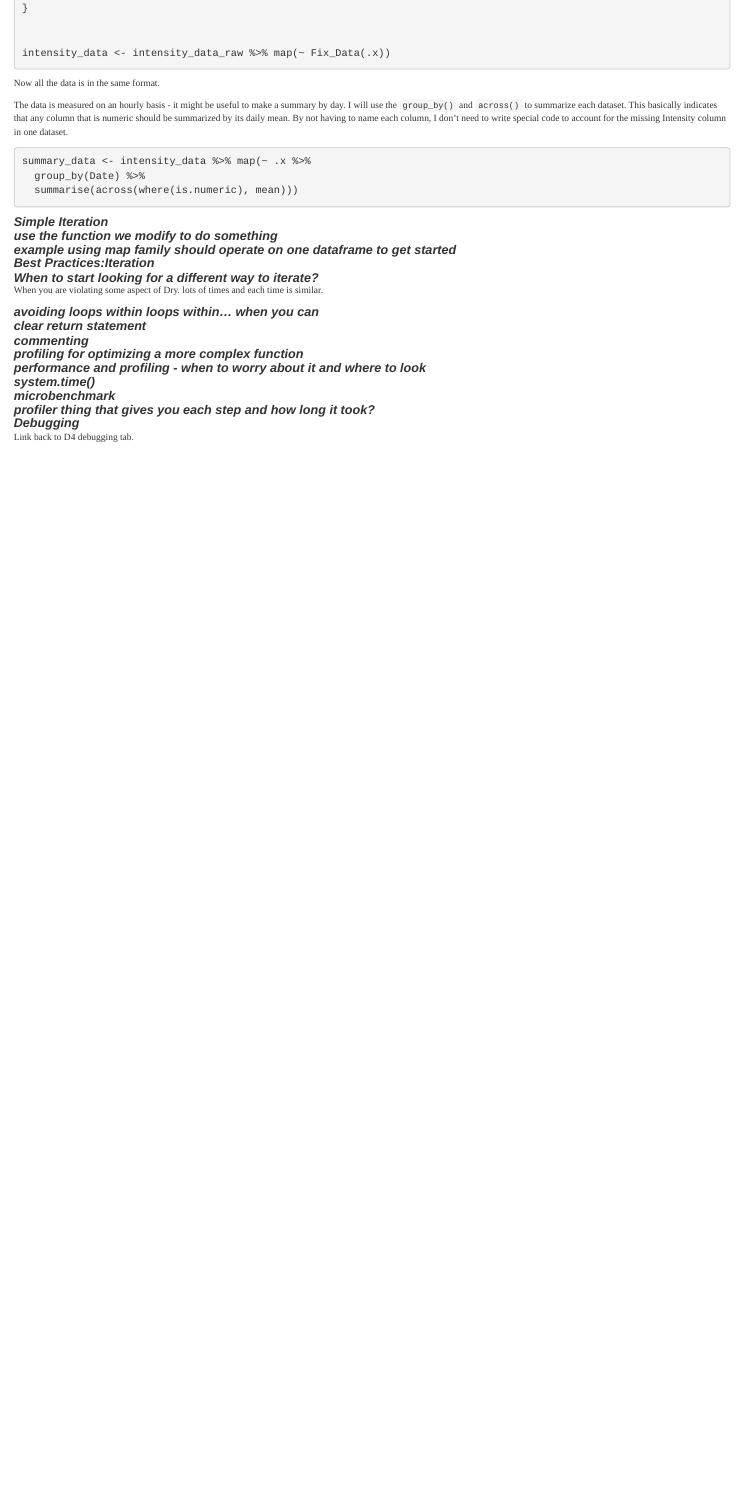
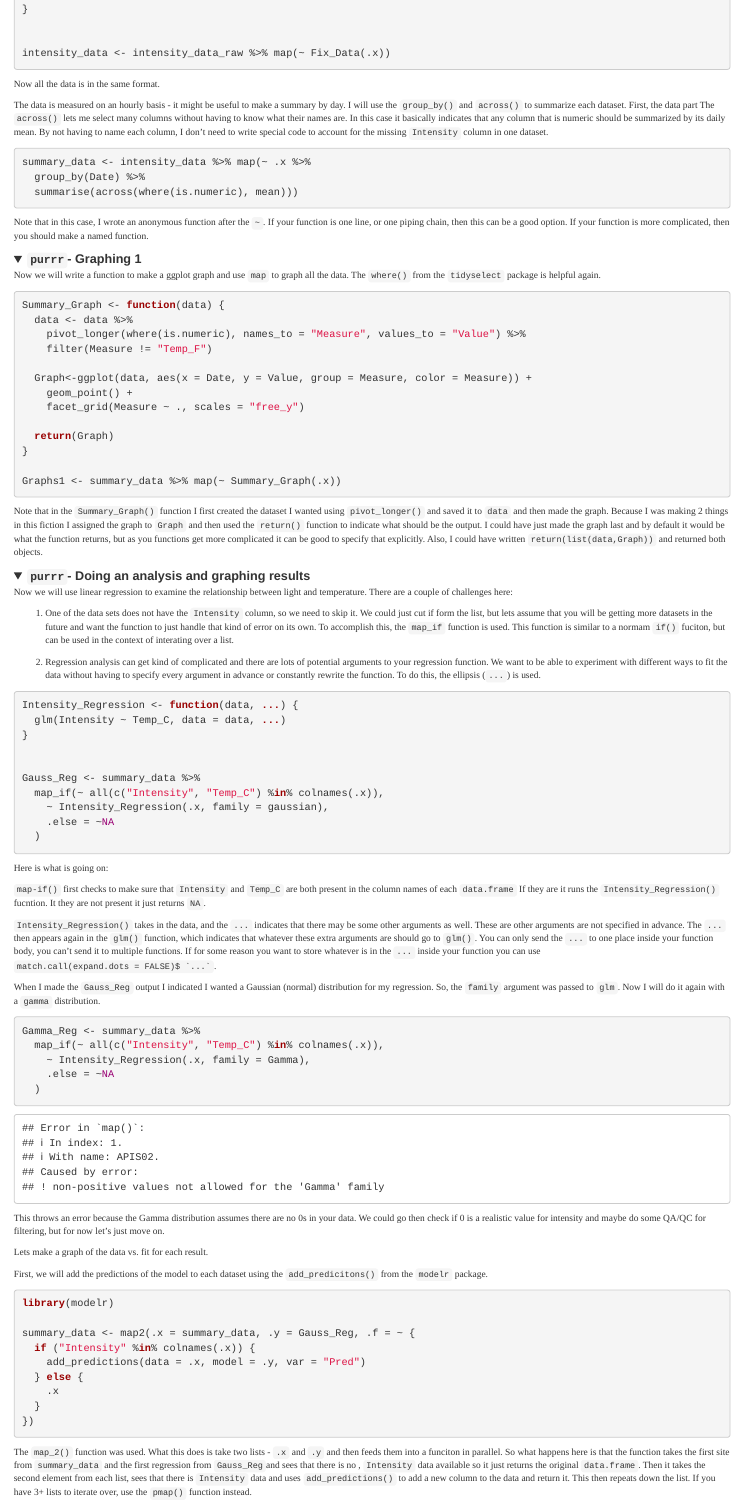
Before and after one commit to KateMMiller/IMD_R_Training_Advanced, an R Markdown document (IMD_D6_M2_Iteration.RMD): the page in a window 1100 px wide, from 5120 px down before the commit and from 6850 px down after it, so that both start at the same text. Rendered offline with R 4.5, knitr and Pandoc, with nearby package versions; code that draws random numbers runs with fixed seeds of ours.

Commit message:
D6-M2 iteration full draft.

````diff
--- a/IMD_D6_M2_Iteration.RMD
+++ b/IMD_D6_M2_Iteration.RMD
@@ -226,10 +251,10 @@ intensity_data <- intensity_data_raw %>% map(~ Fix_Data(.x))
 
 Now all the data is in the same format.
 
-The data is measured on an hourly basis - it might be useful to make a summary by day. I will use the `group_by()` and `across()` to summarize each dataset. This basically indicates that any column that is numeric should be summarized by its daily mean. By not having to name each column, I don't need to write special code to account for the missing Intensity column in one dataset.
+The data is measured on an hourly basis - it might be useful to make a summary by day. I will use the `group_by()` and `across()` to summarize each dataset. First, the data part The `across()` lets me select many columns without having to know what their names are. In this case it basically indicates that any column that is numeric should be summarized by its daily mean. By not having to name each column, I don't need to write special code to account for the missing `Intensity` column in one dataset.
 
 
-```{r eval = TRUE, include = TRUE, message = FALSE, warning = FALSE}
+```{r purrr_data_summary}
 
 summary_data <- intensity_data %>% map(~ .x %>%
   group_by(Date) %>%
@@ -237,32 +262,103 @@ summary_data <- intensity_data %>% map(~ .x %>%
 
 ```
 
+Note that in this case, I wrote an anonymous function after the `~`. If your function is one line, or one piping chain, then this can be a good option. If your function is more complicated, then you should make a named function.
 
 
 </details>
 
+<details open><summary class='drop'> `purrr`- Graphing 1  </summary>
 
-### Simple Iteration ###
-### use the function we modify to do something ###
-### example using map family should operate on one dataframe to get started ###
-
-### Best Practices:Iteration ###
-
-### When to start looking for a different way to iterate?  ###
-  When you are violating some aspect of Dry.
-  lots of times and each time is similar.
-
-### avoiding loops within loops within... when you can ###
-### clear return statement ###
-### commenting ###
-### profiling for optimizing a more complex function ###
+Now we will write a function to make a ggplot graph and use `map` to graph all the data. The `where()` from the `tidyselect` package is helpful again.
 
 
-### performance and profiling - when to worry about it and where to look  ###
-### system.time() ###
-### microbenchmark ###
-### profiler thing that gives you each step and how long it took? ###
+```{r fist_purrr_graph}
+
+Summary_Graph <- function(data) {
+  data <- data %>%
+    pivot_longer(where(is.numeric), names_to = "Measure", values_to = "Value") %>%
+    filter(Measure != "Temp_F")
+
+  Graph<-ggplot(data, aes(x = Date, y = Value, group = Measure, color = Measure)) +
+    geom_point() +
+    facet_grid(Measure ~ ., scales = "free_y")
+
+  return(Graph)
+}
+
+Graphs1 <- summary_data %>% map(~ Summary_Graph(.x))
+
+```
+
+Note that in the `Summary_Graph()` function I first created the dataset I wanted using `pivot_longer()` and saved it to `data` and then made the graph. Because I was making 2 things in this fiction I assigned the graph to `Graph` and then used the `return()` function to indicate what should be the output. I could have just made the graph last and by default it would be what the function returns, but as you functions get more complicated it can be good to specify that explicitly. Also, I could have written `return(list(data,Graph))` and returned both objects.
 
 
-### Debugging ###
-Link back to D4 debugging tab.
+
+</details>
+
+<details open><summary class='drop'> `purrr`- Doing an analysis and graphing results  </summary>
+
+Now we will use linear regression to examine the relationship between light and temperature. There are a couple of challenges here:
+
+1) One of the data sets does not have the `Intensity` column, so we need to skip it. We could just cut if form the list, but lets assume that you will be getting more datasets in the future and want the function to just handle that kind of error on its own.  To accomplish this, the `map_if` function is used. This function is similar to a normam `if()` fuciton, but can be used in the context of interating over a list.
+
+2) Regression analysis can get kind of complicated and there are lots of potential arguments to your regression function. We want to be able to experiment with different ways to fit the data without having to specify every argument in advance or constantly rewrite the function. To do this, the ellipsis (`...`) is used.
+
+```{r purrr regression}
+
+Intensity_Regression <- function(data, ...) {
+  glm(Intensity ~ Temp_C, data = data, ...)
+}
+
+
+Gauss_Reg <- summary_data %>%
+  map_if(~ all(c("Intensity", "Temp_C") %in% colnames(.x)),
+    ~ Intensity_Regression(.x, family = gaussian),
+    .else = ~NA
+  )
+
+```
+
+Here is what is going on:
+
+`map-if()` first checks to make sure that `Intensity` and `Temp_C` are both present in the column names of each `data.frame` If they are it runs the `Intensity_Regression()` fucntion. It they are not present it just returns `NA`.
+
+`Intensity_Regression()` takes in the data, and the `...` indicates that there may be some other arguments as well. These are other arguments are not specified in advance. The `...` then appears again in the `glm()` function, which indicates that whatever these extra arguments are should go to `glm()`. You can only send the `...` to one place inside your function body, you can't send it to multiple functions. If for some reason  you want to store whatever is in the `...` inside your function you can use ``match.call(expand.dots = FALSE)$ `...` ``.
+
+When I made the `Gauss_Reg` output I indicated I wanted a Gaussian (normal) distribution for my regression. So, the `family` argument was passed to `glm`. Now I will do it again with a `gamma` distribution.
+
+
+
+```{r gamma_regression, error=TRUE}
+
+Gamma_Reg <- summary_data %>%
+  map_if(~ all(c("Intensity", "Temp_C") %in% colnames(.x)),
+    ~ Intensity_Regression(.x, family = Gamma),
+    .else = ~NA
+  )
+
+```
+
+This throws an error because the Gamma distribution assumes there are no 0s in your data. We could go then check if 0 is a realistic value for intensity and maybe do some QA/QC for filtering, but for now let's just move on.
+
+
+Lets make a graph of the data vs. fit for each result.
+
+First, we will add the predictions of the model to each dataset using the `add_predicitons()` from the `modelr` package.
+
+
+```{r purrr_add_predictions}
+library(modelr)
+
+summary_data <- map2(.x = summary_data, .y = Gauss_Reg, .f = ~ {
+  if ("Intensity" %in% colnames(.x)) {
+    add_predictions(data = .x, model = .y, var = "Pred")
+  } else {
+    .x
+  }
+})
+
+```
+
+
+The `map_2()` function was used. What this does is take two lists - `.x` and `.y` and then feeds them into a funciton in parallel. So what happens here is that the function takes the first site from `summary_data` and the first regression from `Gauss_Reg`and sees that there is no , `Intensity` data available so it just returns the original `data.frame`. Then it takes the second element from each list, sees that there is `Intensity` data and uses `add_predictions()` to add a new column to the data and return it. This then repeats down the list. If you have 3+ lists to iterate over, use the `pmap()` function instead.
````
Also changed, not shown: IMD_D6_M2_Iteration.RMD (81 more changed lines).
